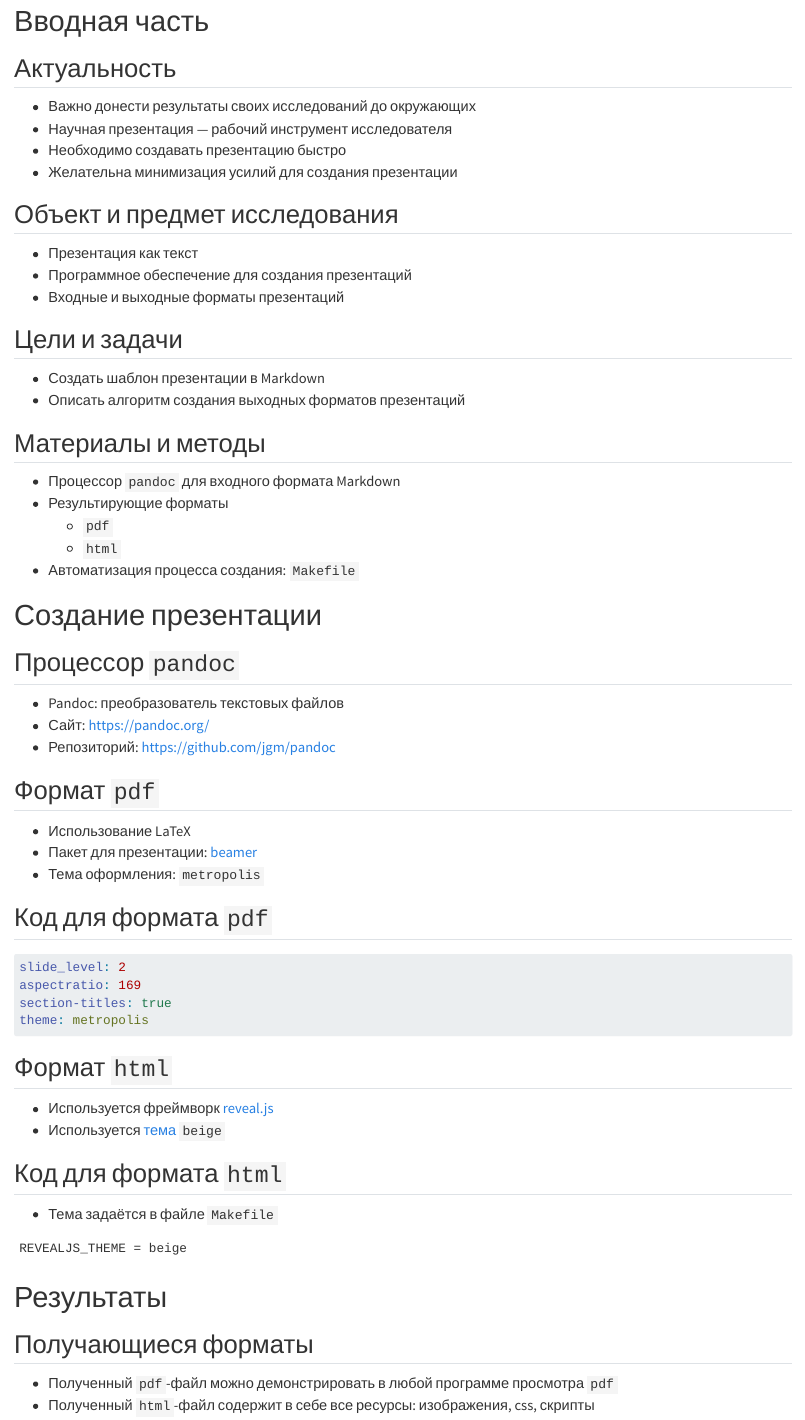
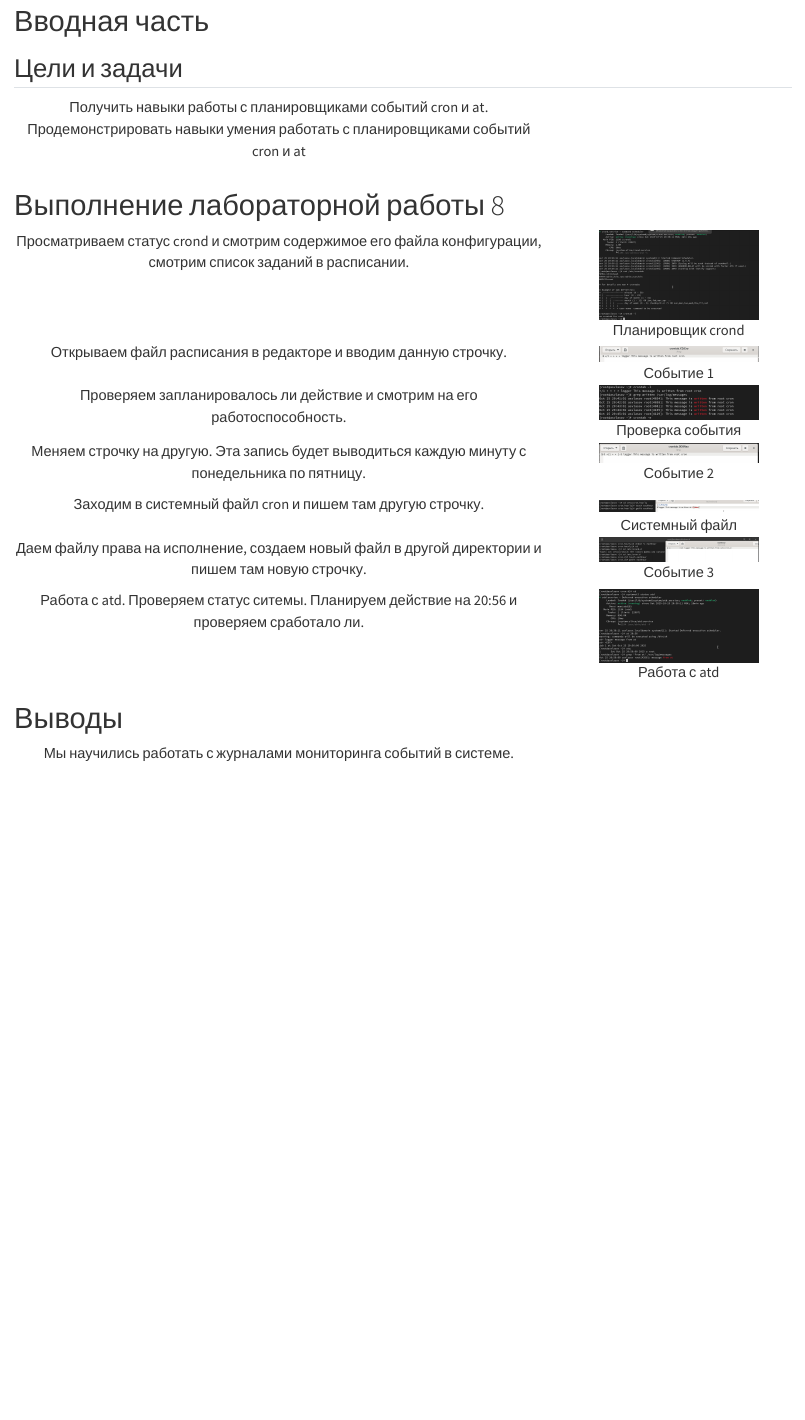
Before and after one commit to vlasovas52/os2, a Quarto document (labs/lab08/presentation/os2--lab08--presentation.qmd): the page in a window 1100 px wide, from 750 px down before the commit and from 540 px down after it, so that both start at the same text. Rendered offline with R 4.5, knitr and Pandoc in place of Quarto, with nearby package versions.

Commit message:
feat(main): lab 8

````diff
--- a/labs/lab08/presentation/os2--lab08--presentation.qmd
+++ b/labs/lab08/presentation/os2--lab08--presentation.qmd
@@ -3,10 +3,10 @@
 
 ## Author
 author:
-  name: Дмитрий Сергеевич Кулябов
+  name: Власов Артем Сергеевич
   degrees: DSc
   orcid: 0000-0002-0877-7063
-  email: kulyabov-ds@rudn.ru
+  email: 1132246841@rudn.ru
   affiliation:
     - name: Российский университет дружбы народов
       country: Российская Федерация
@@ -66,83 +65,37 @@ format:
-  * <https://yamadharma.github.io/ru/>
+  * [1132246841@rudn.ru](mailto:1132246841@rudn.ru)
+  * <https://vlasovas52.github.io/ru/>
 
 :::
 ::: {.column width="30%"}
-
-![](./image/kulyabov.jpg)
 
 :::
 ::::::::::::::
 
 # Вводная часть
 
-## Актуальность
-
-- Важно донести результаты своих исследований до окружающих
-- Научная презентация --- рабочий инструмент исследователя
-- Необходимо создавать презентацию быстро
-- Желательна минимизация усилий для создания презентации
-
-## Объект и предмет исследования
-
-- Презентация как текст
-- Программное обеспечение для создания презентаций
-- Входные и выходные форматы презентаций
-
 ## Цели и задачи
 
-- Создать шаблон презентации в Markdown
-- Описать алгоритм создания выходных форматов презентаций
+:::::::::::::: {.columns align=center}
+::: {.column width="70%"}
 
-## Материалы и методы
+Получить навыки работы с планировщиками событий cron и at.
+Продемонстрировать навыки умения работать с планировщиками событий cron и at
 
-- Процессор `pandoc` для входного формата Markdown
-- Результирующие форматы
-	- `pdf`
-	- `html`
-- Автоматизация процесса создания: `Makefile`
+:::
+::: {.column width="30%"}
 
-# Создание презентации
+:::
+::::::::::::::
 
-## Процессор `pandoc`
+# Выполнение лабораторной работы 8
 
-- Pandoc: преобразователь текстовых файлов
-- Сайт: <https://pandoc.org/>
-- Репозиторий: <https://github.com/jgm/pandoc>
+:::::::::::::: {.columns align=center}
+::: {.column width="70%"}
 
-## Формат `pdf`
+Просматриваем статус crond и смотрим содержимое его файла конфигурации, смотрим список заданий в расписании.
 
-- Использование LaTeX
-- Пакет для презентации: [beamer](https://ctan.org/pkg/beamer)
-- Тема оформления: `metropolis`
+:::
+::: {.column width="30%"}
 
-## Код для формата `pdf`
+![Планировщик crond](image/1.png){#fig:001 width=70%}
 
-```yaml
-slide_level: 2
-aspectratio: 169
-section-titles: true
-theme: metropolis
-```
-
-## Формат `html`
-
-- Используется фреймворк [reveal.js](https://revealjs.com/)
-- Используется [тема](https://revealjs.com/themes/) `beige`
-
-## Код для формата `html`
-
-- Тема задаётся в файле `Makefile`
-
-```make
-REVEALJS_THEME = beige
-```
-# Результаты
-
-## Получающиеся форматы
-
-- Полученный `pdf`-файл можно демонстрировать в любой программе просмотра `pdf`
-- Полученный `html`-файл содержит в себе все ресурсы: изображения, css, скрипты
-
-# Элементы презентации
-
-## Актуальность
@@ -153,8 +101,0 @@ REVEALJS_THEME = beige
-- Сформулировать цели и задачи
-- Возможна формулировка ожидаемых результатов
-
-## Цели и задачи
-
-- Не формулируйте более 1--2 целей исследования
-
-## Материалы и методы
@@ -166,6 +101,0 @@ REVEALJS_THEME = beige
-## Содержание исследования
-
-- Предлагаемое решение задач исследования с обоснованием
-- Основные этапы работы
-
-## Результаты
@@ -176,2 +104,4 @@ REVEALJS_THEME = beige
 
 
+:::::::::::::: {.columns align=center}
+::: {.column width="70%"}
@@ -179 +108,2 @@ REVEALJS_THEME = beige
 
+Открываем файл расписания в редакторе и вводим данную строчку.
@@ -199,5 +110,6 @@ REVEALJS_THEME = beige
 
 :::
+::: {.column width="30%"}
 
-## Количество сущностей
+![Событие 1](image/2.png){#fig:002 width=70%}
 
@@ -213 +120,3 @@ REVEALJS_THEME = beige
 
+:::::::::::::: {.columns align=center}
+::: {.column width="70%"}
@@ -215 +123,2 @@ REVEALJS_THEME = beige
 
+Проверяем запланировалось ли действие и смотрим на его работоспособность.
@@ -221,3 +125,5 @@ REVEALJS_THEME = beige
 
 :::
+::: {.column width="30%"}
 
+![Проверка события](image/3.png){#fig:003 width=70%}
@@ -231,2 +130,76 @@ REVEALJS_THEME = beige
 
 :::
+::::::::::::::
+
+
+:::::::::::::: {.columns align=center}
+::: {.column width="70%"}
+
+Меняем строчку на другую. Эта запись будет выводиться каждую минуту с понедельника по пятницу.
+
+:::
+::: {.column width="30%"}
+
+![Событие 2](image/4.png){#fig:004 width=70%}
+
+:::
+::::::::::::::
+
+
+:::::::::::::: {.columns align=center}
+::: {.column width="70%"}
+
+Заходим в системный файл cron и пишем там другую строчку.
+
+:::
+::: {.column width="30%"}
+
+![Системный файл](image/5.png){#fig:005 width=70%}
+
+
+:::
+::::::::::::::
+
+
+:::::::::::::: {.columns align=center}
+::: {.column width="70%"}
+
+Даем файлу права на исполнение, создаем новый файл в другой директории и пишем там новую строчку.
+
+:::
+::: {.column width="30%"}
+
+![Событие 3](image/6.png){#fig:006 width=70%}
+
+
+
+:::
+::::::::::::::
+
+
+:::::::::::::: {.columns align=center}
+::: {.column width="70%"}
+
+Работа с atd. Проверяем статус ситемы. Планируем действие на 20:56 и проверяем сработало ли.
+
+:::
+::: {.column width="30%"}
+
+![Работа с atd](image/7.png){#fig:007 width=70%}
+
+:::
+::::::::::::::
+
+
+# Выводы
+
+:::::::::::::: {.columns align=center}
+::: {.column width="70%"}
+
+Мы научились работать с журналами мониторинга событий в системе.
+
+:::
+::: {.column width="30%"}
+
+:::
+::::::::::::::
````
Also changed, not shown: labs/lab08/report/os2--lab08--report.qmd (+36 -28 lines), labs/lab08/presentation/image/1.png (added), labs/lab08/presentation/image/2.png (added), labs/lab08/presentation/image/3.png (added), labs/lab08/presentation/image/4.png (added), labs/lab08/presentation/image/5.png (added), labs/lab08/presentation/image/6.png (added), labs/lab08/presentation/image/7.png (added), labs/lab08/presentation/image/kulyabov.jpg (deleted), labs/lab08/presentation/os2--lab08--presentation.html (added), labs/lab08/presentation/os2--lab08--presentation.pdf (added), labs/lab08/report/image/1.png (added), labs/lab08/report/image/2.png (added), labs/lab08/report/image/3.png (added), 8 more files, 1 other file.
